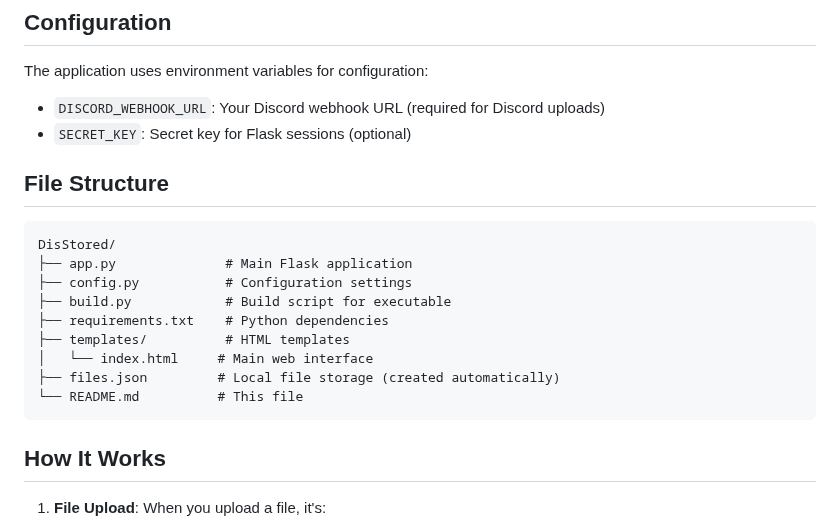
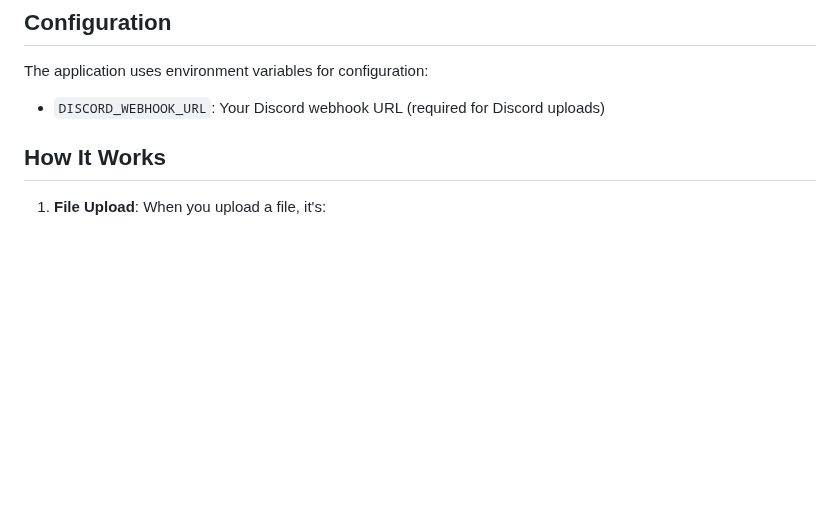
Before and after one commit to hexxedspider/DisStored, a Markdown page: README.md, the part around the change. Rendered like a GitHub page; blank space fills up the shorter version.

Commit message:
readme not working

````diff
--- a/README.md
+++ b/README.md
@@ -84,21 +84,6 @@ The executable will be created in the `dist/` folder as `DisStored.exe`.
 The application uses environment variables for configuration:
 
 - `DISCORD_WEBHOOK_URL`: Your Discord webhook URL (required for Discord uploads)
-- `SECRET_KEY`: Secret key for Flask sessions (optional)
-
-## File Structure
-
-```
-DisStored/
-├── app.py              # Main Flask application
-├── config.py           # Configuration settings
-├── build.py            # Build script for executable
-├── requirements.txt    # Python dependencies
-├── templates/          # HTML templates
-│   └── index.html     # Main web interface
-├── files.json         # Local file storage (created automatically)
-└── README.md          # This file
-```
 
 ## How It Works
 
````
